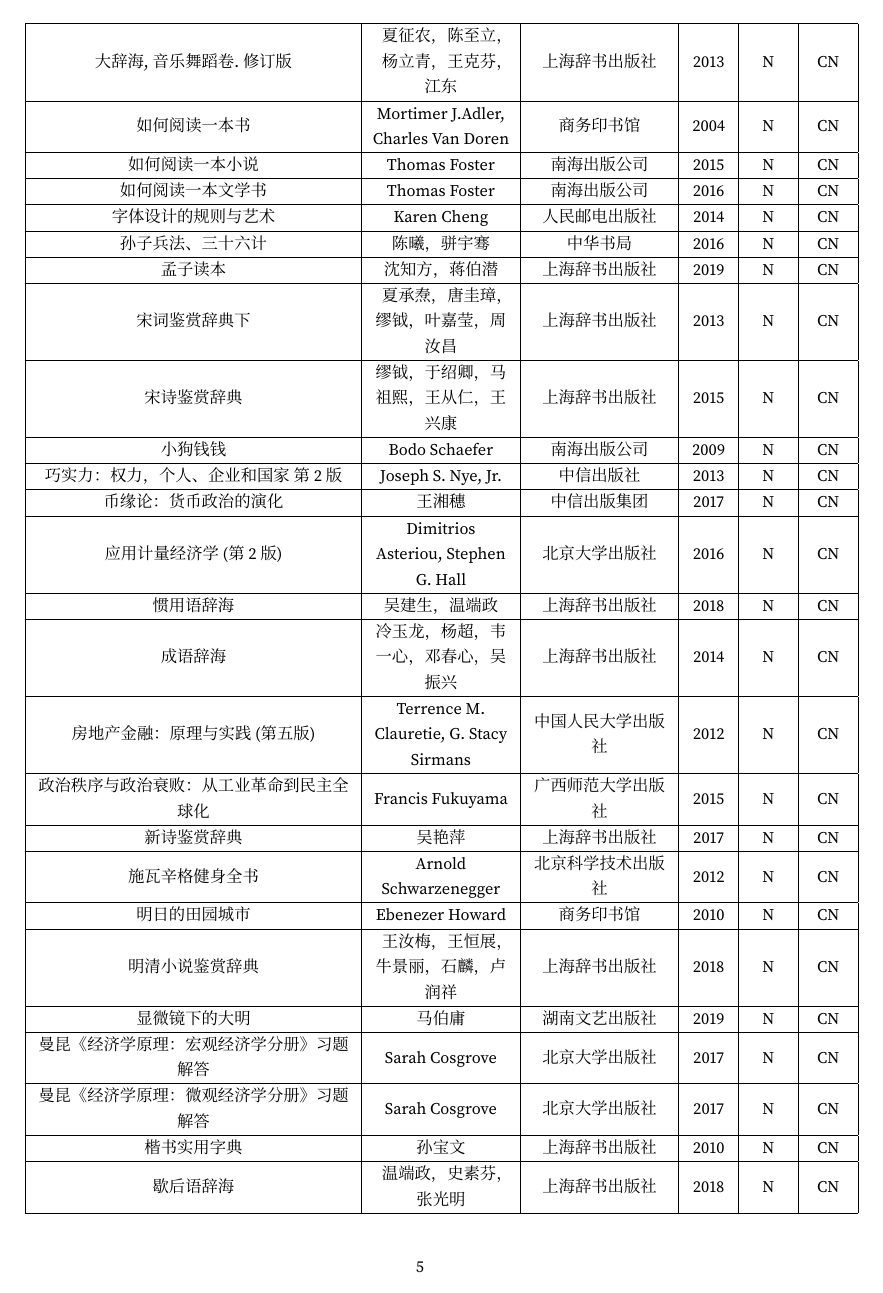
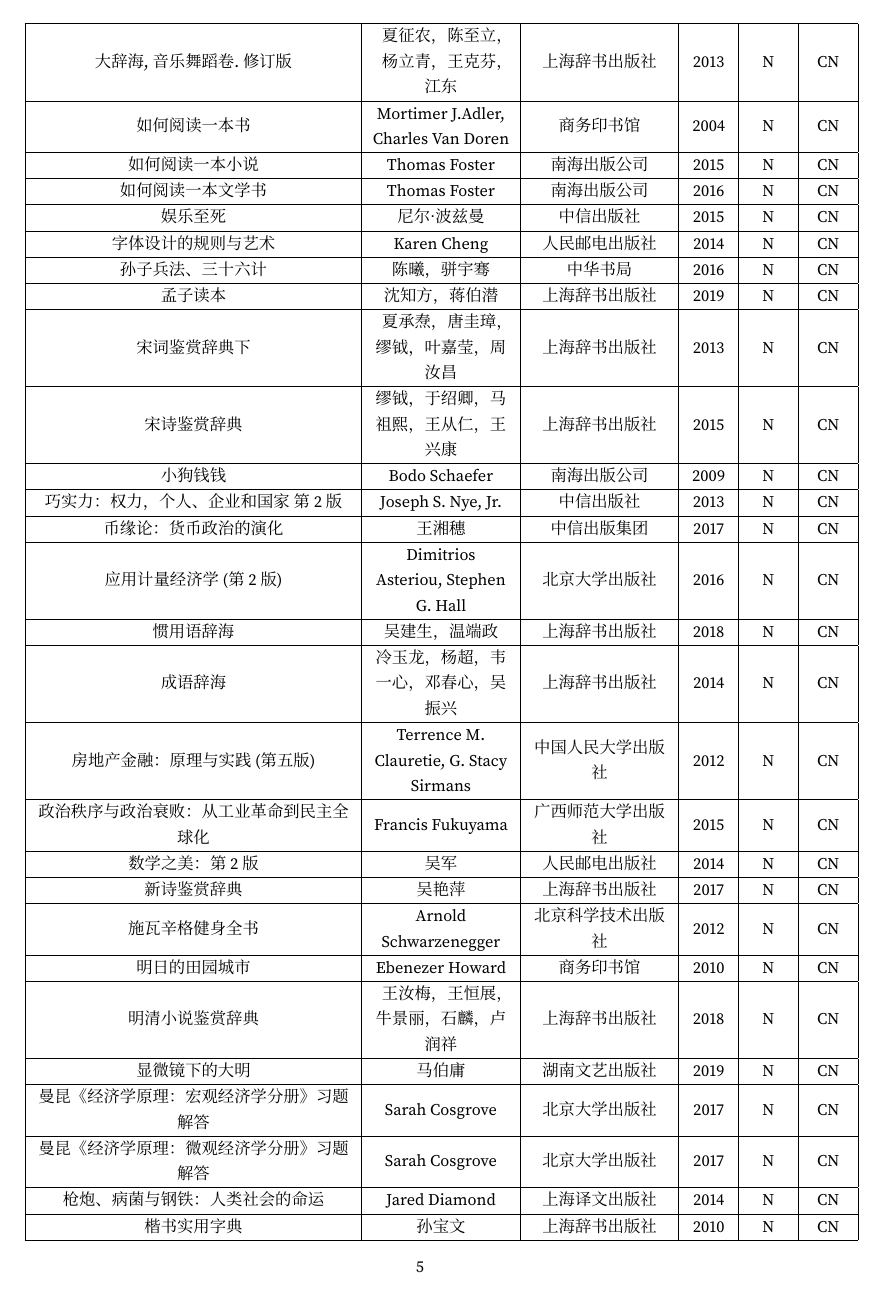
Before and after one commit to jiaoruohong/booklist, a LaTeX document (list/BookList.tex, which reads list/part/数学之美-第2版-CN-吴军-2014-N.tex, list/part/枪炮-病菌与钢铁-人类社会的命运-CN-Jared-Diamond-2014-N.tex): page 5 of 7. Compiled offline with XeLaTeX; a missing font is replaced by an installed copy or a similar font.

Commit message:
jky_update

```diff
--- /dev/null
+++ b/list/part/数学之美-第2版-CN-吴军-2014-N.tex
@@ -0,0 +1,6 @@
+数学之美：第2版 &
+吴军 &
+人民邮电出版社 &
+2014 &
+N &
+CN \\ \hline
--- /dev/null
+++ b/list/part/枪炮-病菌与钢铁-人类社会的命运-CN-Jared-Diamond-2014-N.tex
@@ -0,0 +1,6 @@
+枪炮、病菌与钢铁：人类社会的命运 &
+Jared Diamond &
+上海译文出版社 &
+2014 &
+N &
+CN \\ \hline
```
Also changed, not shown: list/assets/files/inputs.tex (+6 -0 lines), list/part/癌症-真相-医生也在读-CN-李治中-2015-N.tex (added, +6 -0 lines), list/BookList.pdf.
